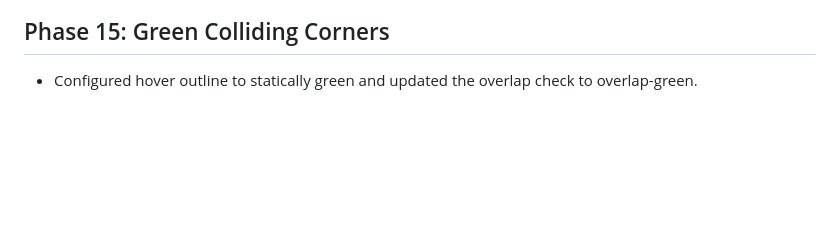
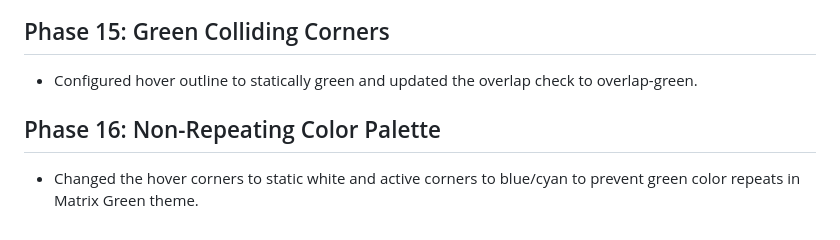
Before and after one commit to mohammedrazin22202-cyber/CyberForge_Frontend, a Markdown page: CHANGELOG.md, the part around the change. GitHub-like rendering; blank space fills up the shorter version.

Commit message:
docs: document non-repeating color palette configuration

```diff
--- a/CHANGELOG.md
+++ b/CHANGELOG.md
@@ -59,3 +59,6 @@ Detailed breakdown of design decisions, implementation steps, and bug fixes for
 
 ## Phase 15: Green Colliding Corners
 - Configured hover outline to statically green and updated the overlap check to overlap-green.
+
+## Phase 16: Non-Repeating Color Palette
+- Changed the hover corners to static white and active corners to blue/cyan to prevent green color repeats in Matrix Green theme.
```
